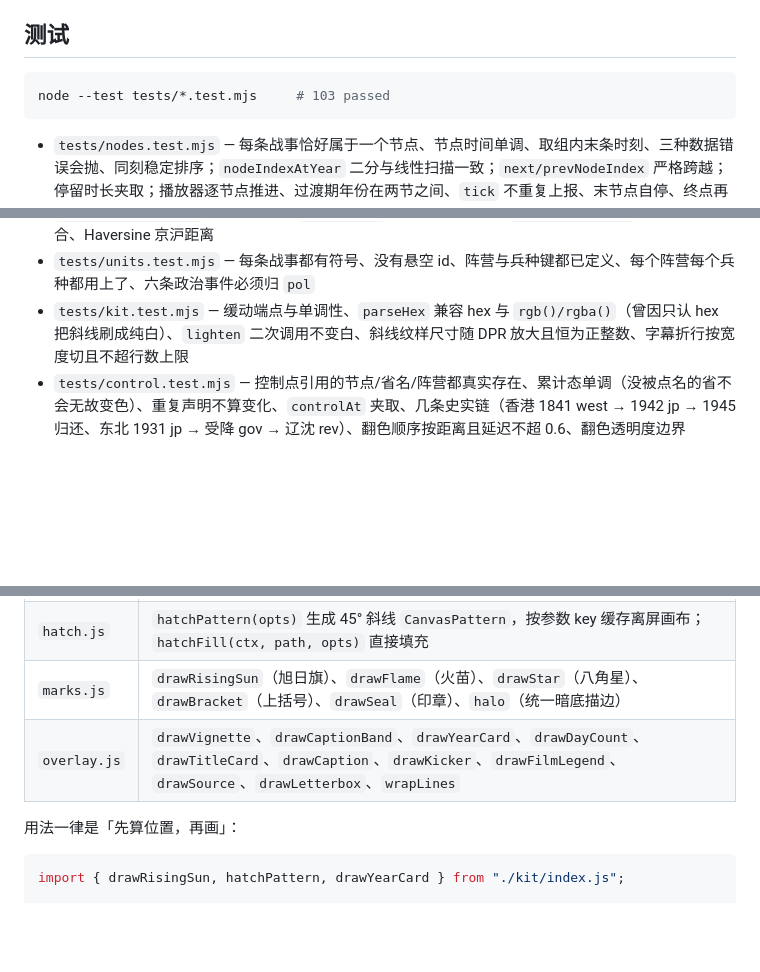
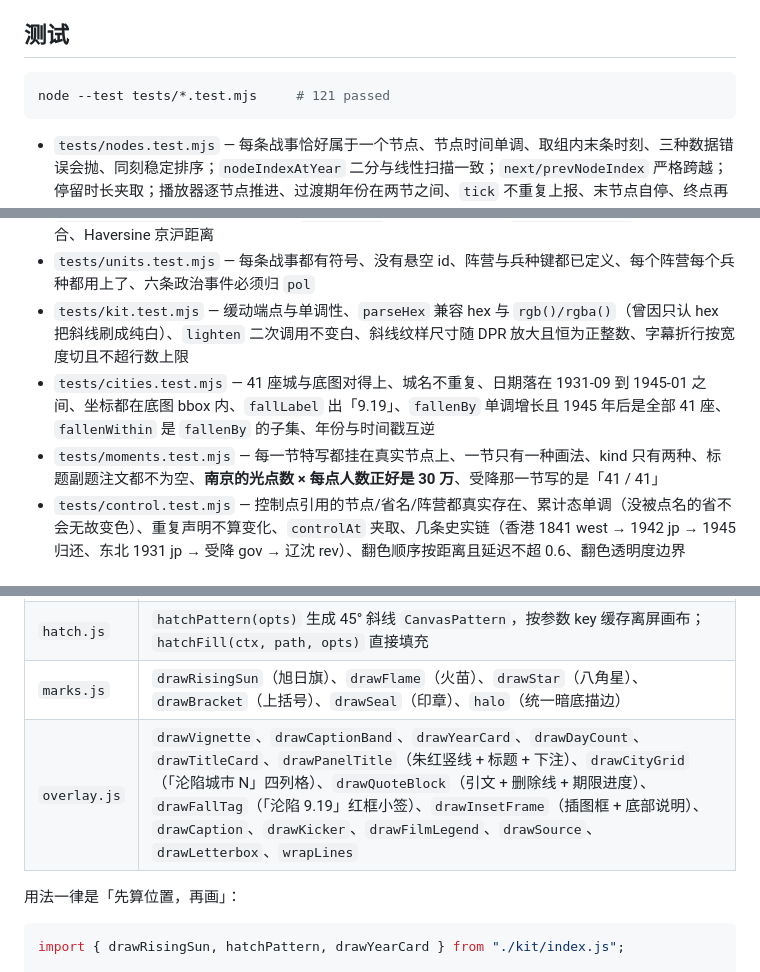
Before and after one commit to fuchen5737/war-map, a Markdown page: README.md, 3 parts joined by grey strips. Rendered like a GitHub page; blank space fills up the shorter version.

````diff
--- a/README.md
+++ b/README.md
@@ -185,7 +197,7 @@ python3 tools/bake-terrain.py --width 2200
 ## 测试
 
 ```bash
-node --test tests/*.test.mjs     # 103 passed
+node --test tests/*.test.mjs     # 121 passed
 ```
 
 - `tests/nodes.test.mjs` — 每条战事恰好属于一个节点、节点时间单调、取组内末条时刻、三种数据错误会抛、同刻稳定排序；`nodeIndexAtYear` 二分与线性扫描一致；`next/prevNodeIndex` 严格跨越；停留时长夹取；播放器逐节点推进、过渡期年份在两节之间、`tick` 不重复上报、末节点自停、终点再播放回卷、`seekNode`/`seekFree` 语义、拖年表尺后起播不倒退
@@ -194,6 +206,8 @@ node --test tests/*.test.mjs     # 103 passed
 - `tests/geo.test.mjs` — 投影互逆、`createView` 等比缩放与居中、`createInsetView` 的空闲区贴合、Haversine 京沪距离
 - `tests/units.test.mjs` — 每条战事都有符号、没有悬空 id、阵营与兵种键都已定义、每个阵营每个兵种都用上了、六条政治事件必须归 `pol`
 - `tests/kit.test.mjs` — 缓动端点与单调性、`parseHex` 兼容 hex 与 `rgb()/rgba()`（曾因只认 hex 把斜线刷成纯白）、`lighten` 二次调用不变白、斜线纹样尺寸随 DPR 放大且恒为正整数、字幕折行按宽度切且不超行数上限
+- `tests/cities.test.mjs` — 41 座城与底图对得上、城名不重复、日期落在 1931-09 到 1945-01 之间、坐标都在底图 bbox 内、`fallLabel` 出「9.19」、`fallenBy` 单调增长且 1945 年后是全部 41 座、`fallenWithin` 是 `fallenBy` 的子集、年份与时间戳互逆
+- `tests/moments.test.mjs` — 每一节特写都挂在真实节点上、一节只有一种画法、kind 只有两种、标题副题注文都不为空、**南京的光点数 × 每点人数正好是 30 万**、受降那一节写的是「41 / 41」
 - `tests/control.test.mjs` — 控制点引用的节点/省名/阵营都真实存在、累计态单调（没被点名的省不会无故变色）、重复声明不算变化、`controlAt` 夹取、几条史实链（香港 1841 west → 1942 jp → 1945 归还、东北 1931 jp → 受降 gov → 辽沈 rev）、翻色顺序按距离且延迟不超 0.6、翻色透明度边界
 
 ## 影片模式与组件库
@@ -207,7 +221,7 @@ node --test tests/*.test.mjs     # 103 passed
 | `ease.js` | `clamp/lerp/easeOut/smoothstep/pulse/window01`；`parseHex/rgba/mixColor/lighten` 颜色工具（hex 与 `rgb()` 都认） |
 | `hatch.js` | `hatchPattern(opts)` 生成 45° 斜线 `CanvasPattern`，按参数 key 缓存离屏画布；`hatchFill(ctx, path, opts)` 直接填充 |
 | `marks.js` | `drawRisingSun`（旭日旗）、`drawFlame`（火苗）、`drawStar`（八角星）、`drawBracket`（上括号）、`drawSeal`（印章）、`halo`（统一暗底描边） |
-| `overlay.js` | `drawVignette`、`drawCaptionBand`、`drawYearCard`、`drawDayCount`、`drawTitleCard`、`drawCaption`、`drawKicker`、`drawFilmLegend`、`drawSource`、`drawLetterbox`、`wrapLines` |
+| `overlay.js` | `drawVignette`、`drawCaptionBand`、`drawYearCard`、`drawDayCount`、`drawTitleCard`、`drawPanelTitle`（朱红竖线 + 标题 + 下注）、`drawCityGrid`（「沦陷城市 N」四列格）、`drawQuoteBlock`（引文 + 删除线 + 期限进度）、`drawFallTag`（「沦陷 9.19」红框小签）、`drawInsetFrame`（插图框 + 底部说明）、`drawCaption`、`drawKicker`、`drawFilmLegend`、`drawSource`、`drawLetterbox`、`wrapLines` |
 
 用法一律是「先算位置，再画」：
 
````
Also changed, not shown: other parts of README.md (+16 -3 lines), docs/frames.jpg, 8 other files.
